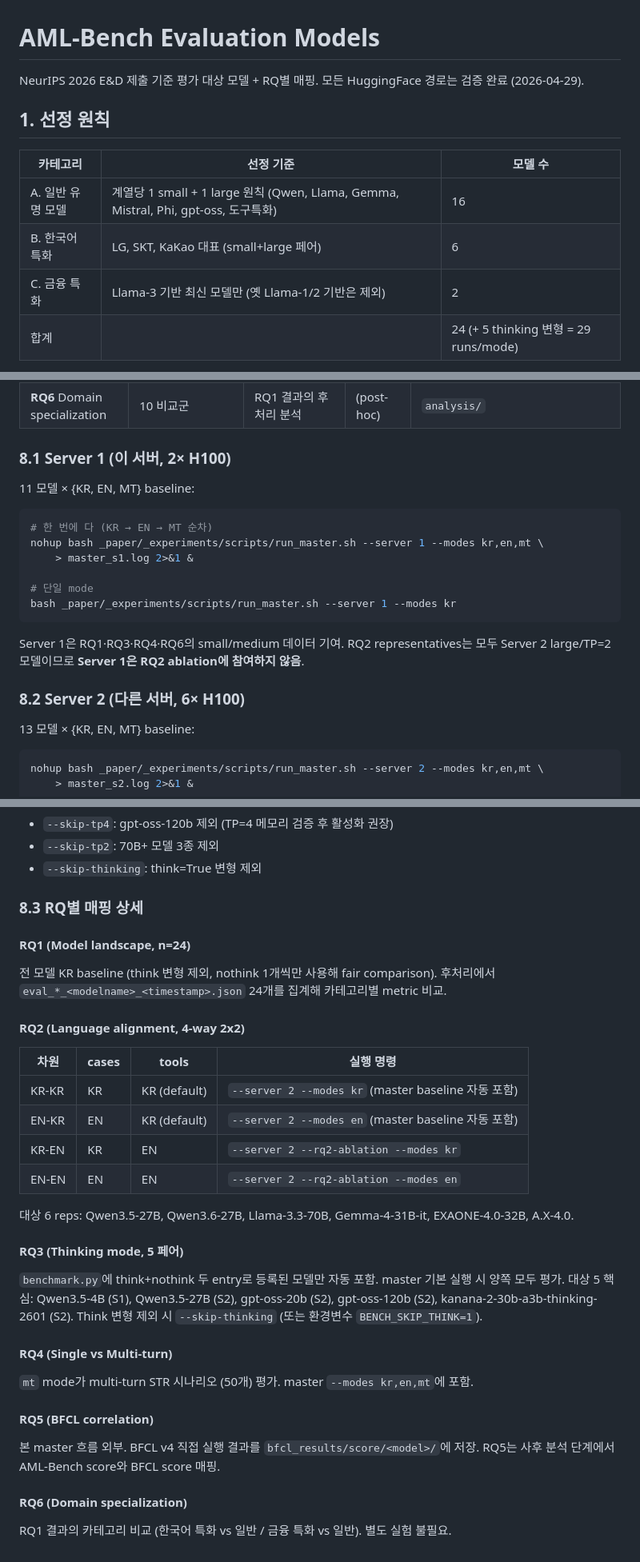
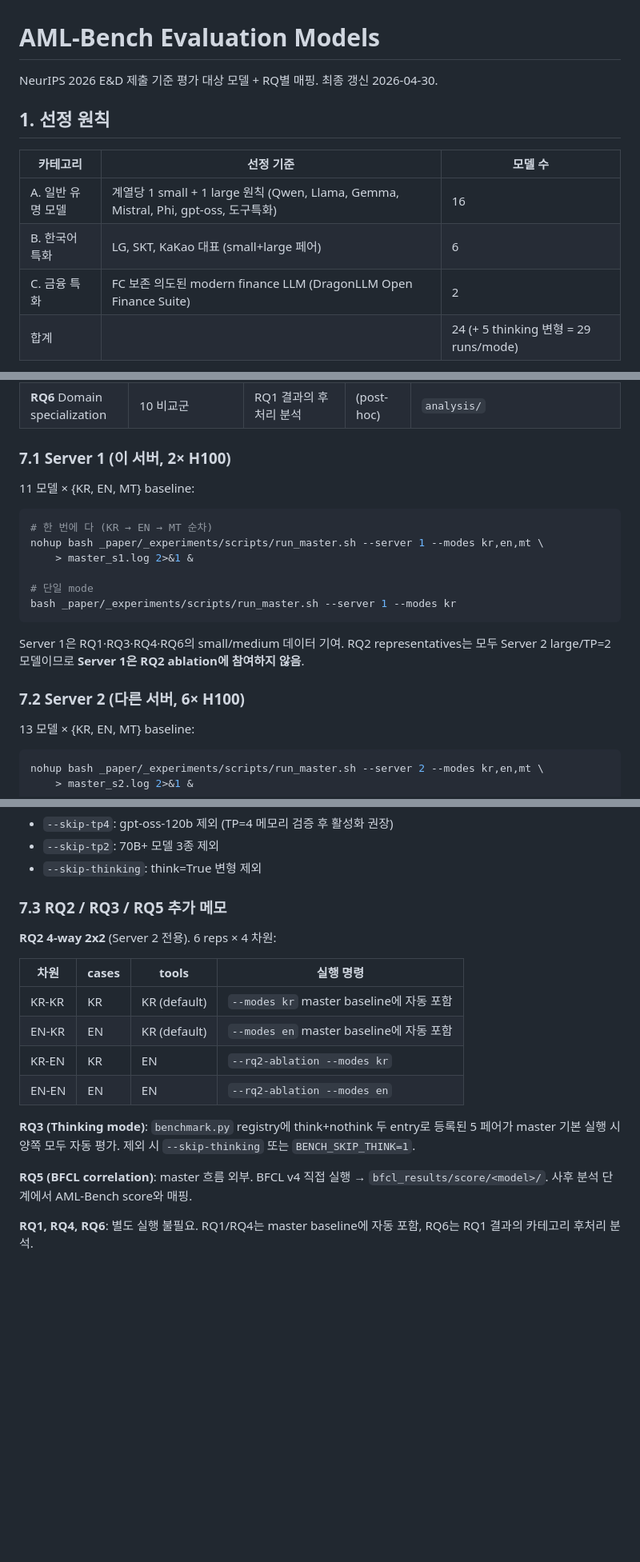
Before and after one commit to sklim84/STAR-Bench, a Markdown page: _experiments/MODELS.md, 3 parts joined by grey strips. Shown at 80% size. GitHub-like rendering; blank space fills up the shorter version.

````diff
--- a/_experiments/MODELS.md
+++ b/_experiments/MODELS.md
@@ -1,7 +1,6 @@
 # AML-Bench Evaluation Models
 
-NeurIPS 2026 E&D 제출 기준 평가 대상 모델 + RQ별 매핑.
-모든 HuggingFace 경로는 검증 완료 (2026-04-29).
+NeurIPS 2026 E&D 제출 기준 평가 대상 모델 + RQ별 매핑. 최종 갱신 2026-04-30.
 
 ## 1. 선정 원칙
 
@@ -9,7 +8,7 @@ NeurIPS 2026 E&D 제출 기준 평가 대상 모델 + RQ별 매핑.
 |---|---|---|
 | A. 일반 유명 모델 | 계열당 1 small + 1 large 원칙 (Qwen, Llama, Gemma, Mistral, Phi, gpt-oss, 도구특화) | 16 |
 | B. 한국어 특화 | LG, SKT, KaKao 대표 (small+large 페어) | 6 |
-| C. 금융 특화 | Llama-3 기반 최신 모델만 (옛 Llama-1/2 기반은 제외) | 2 |
+| C. 금융 특화 | FC 보존 의도된 modern finance LLM (DragonLLM Open Finance Suite) | 2 |
 | 합계 | | 24 (+ 5 thinking 변형 = 29 runs/mode) |
 
 > **금융 특화 모델 선정**: 옛 FinGPT-v3 (Llama-2), FinMA-7B (Llama-1)는 base outdated. domain SFT가 FC 능력을 손상시킨 모델 (Salesforce/Llama-Fin-8b, TheFinAI/Fino1-8B)도 smoke 0/5로 제외. 최종 후보는 DragonLLM Open Finance Suite — base capability 보존을 명시적 학습 목표로 설정한 2025-11 출시 8B 2종. BloombergGPT 등 비공개 제외.
@@ -332,7 +303,7 @@ nohup bash _paper/_experiments/scripts/run_master.sh \
 | **RQ5** BFCL correlation | 10~12 BFCL overlap | (별도) BFCL v4 직접 실행 | manual | `bfcl_results/score/<model>/` |
 | **RQ6** Domain specialization | 10 비교군 | RQ1 결과의 후처리 분석 | (post-hoc) | `analysis/` |
 
-### 8.1 Server 1 (이 서버, 2× H100)
+### 7.1 Server 1 (이 서버, 2× H100)
 
 11 모델 × {KR, EN, MT} baseline:
 ```bash
@@ -346,7 +317,7 @@ bash _paper/_experiments/scripts/run_master.sh --server 1 --modes kr
 
 Server 1은 RQ1·RQ3·RQ4·RQ6의 small/medium 데이터 기여. RQ2 representatives는 모두 Server 2 large/TP=2 모델이므로 **Server 1은 RQ2 ablation에 참여하지 않음**.
 
-### 8.2 Server 2 (다른 서버, 6× H100)
+### 7.2 Server 2 (다른 서버, 6× H100)
 
 13 모델 × {KR, EN, MT} baseline:
 ```bash
@@ -365,37 +336,19 @@ nohup bash _paper/_experiments/scripts/run_master.sh --server 2 --rq2-ablation -
 - `--skip-tp2`: 70B+ 모델 3종 제외
 - `--skip-thinking`: think=True 변형 제외
 
-### 8.3 RQ별 매핑 상세
+### 7.3 RQ2 / RQ3 / RQ5 추가 메모
 
-#### RQ1 (Model landscape, n=24)
-
-전 모델 KR baseline (think 변형 제외, nothink 1개씩만 사용해 fair comparison). 후처리에서 `eval_*_<modelname>_<timestamp>.json` 24개를 집계해 카테고리별 metric 비교.
-
-#### RQ2 (Language alignment, 4-way 2x2)
+**RQ2 4-way 2x2** (Server 2 전용). 6 reps × 4 차원:
 
 | 차원 | cases | tools | 실행 명령 |
 |---|---|---|---|
-| KR-KR | KR | KR (default) | `--server 2 --modes kr` (master baseline 자동 포함) |
-| EN-KR | EN | KR (default) | `--server 2 --modes en` (master baseline 자동 포함) |
-| KR-EN | KR | EN | `--server 2 --rq2-ablation --modes kr` |
-| EN-EN | EN | EN | `--server 2 --rq2-ablation --modes en` |
+| KR-KR | KR | KR (default) | `--modes kr` master baseline에 자동 포함 |
+| EN-KR | EN | KR (default) | `--modes en` master baseline에 자동 포함 |
+| KR-EN | KR | EN | `--rq2-ablation --modes kr` |
+| EN-EN | EN | EN | `--rq2-ablation --modes en` |
 
-대상 6 reps: Qwen3.5-27B, Qwen3.6-27B, Llama-3.3-70B, Gemma-4-31B-it, EXAONE-4.0-32B, A.X-4.0.
+**RQ3 (Thinking mode)**: `benchmark.py` registry에 think+nothink 두 entry로 등록된 5 페어가 master 기본 실행 시 양쪽 모두 자동 평가. 제외 시 `--skip-thinking` 또는 `BENCH_SKIP_THINK=1`.
 
-#### RQ3 (Thinking mode, 5 페어)
+**RQ5 (BFCL correlation)**: master 흐름 외부. BFCL v4 직접 실행 → `bfcl_results/score/<model>/`. 사후 분석 단계에서 AML-Bench score와 매핑.
 
-`benchmark.py`에 think+nothink 두 entry로 등록된 모델만 자동 포함. master 기본 실행 시 양쪽 모두 평가.
-대상 5 핵심: Qwen3.5-4B (S1), Qwen3.5-27B (S2), gpt-oss-20b (S2), gpt-oss-120b (S2), kanana-2-30b-a3b-thinking-2601 (S2).
-Think 변형 제외 시 `--skip-thinking` (또는 환경변수 `BENCH_SKIP_THINK=1`).
-
-#### RQ4 (Single vs Multi-turn)
-
-`mt` mode가 multi-turn STR 시나리오 (50개) 평가. master `--modes kr,en,mt`에 포함.
-
-#### RQ5 (BFCL correlation)
-
-본 master 흐름 외부. BFCL v4 직접 실행 결과를 `bfcl_results/score/<model>/`에 저장. RQ5는 사후 분석 단계에서 AML-Bench score와 BFCL score 매핑.
-
-#### RQ6 (Domain specialization)
-
-RQ1 결과의 카테고리 비교 (한국어 특화 vs 일반 / 금융 특화 vs 일반). 별도 실험 불필요.
+**RQ1, RQ4, RQ6**: 별도 실행 불필요. RQ1/RQ4는 master baseline에 자동 포함, RQ6는 RQ1 결과의 카테고리 후처리 분석.
````
Also changed, not shown: other parts of _experiments/MODELS.md (+45 -73 lines).
